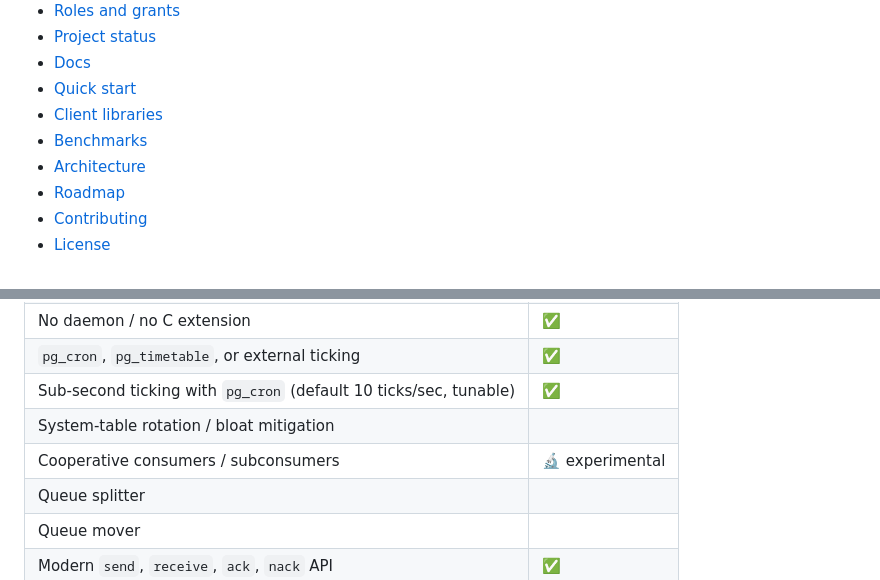
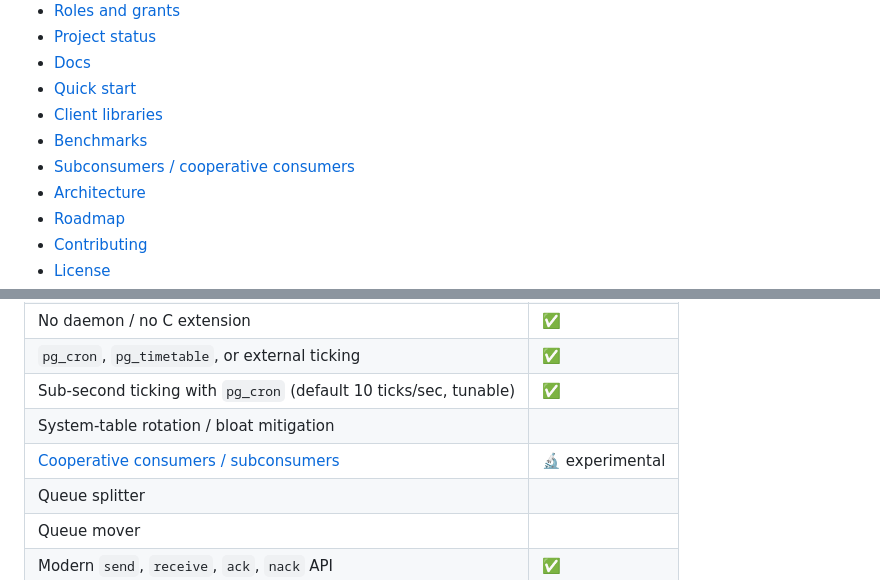
Before and after one commit to VolkanCeylana/PgQue, a Markdown page: README.md, 2 parts joined by grey strips. Rendered like a GitHub page.

```diff
--- a/README.md
+++ b/README.md
@@ -30,6 +30,7 @@ Discussion on [Hacker News](https://news.ycombinator.com/item?id=47817349).
 - [Quick start](#quick-start)
 - [Client libraries](#client-libraries)
 - [Benchmarks](#benchmarks)
+- [Subconsumers / cooperative consumers](#subconsumers--cooperative-consumers)
 - [Architecture](#architecture)
 - [Roadmap](#roadmap)
 - [Contributing](#contributing)
@@ -456,7 +502,7 @@ PgQue keeps PgQ's proven core architecture — snapshot-based batch isolation, t
 | `pg_cron`, `pg_timetable`, or external ticking | ✅ |
 | Sub-second ticking with `pg_cron` (default 10 ticks/sec, tunable) | ✅ |
 | System-table rotation / bloat mitigation |  |
-| Cooperative consumers / subconsumers | 🔬 experimental |
+| [Cooperative consumers / subconsumers](#subconsumers--cooperative-consumers) | 🔬 experimental |
 | Queue splitter |  |
 | Queue mover |  |
 | Modern `send`, `receive`, `ack`, `nack` API | ✅ |
```
Also changed, not shown: other parts of README.md (+45 -0 lines), benchmark/README.md (+1 -0 lines), benchmark/subconsumer-scaling/README.md (added, +83 -0 lines), docs/images/completion_latency.png (added), docs/images/scaling_linearity.png (added), 12 other files.
